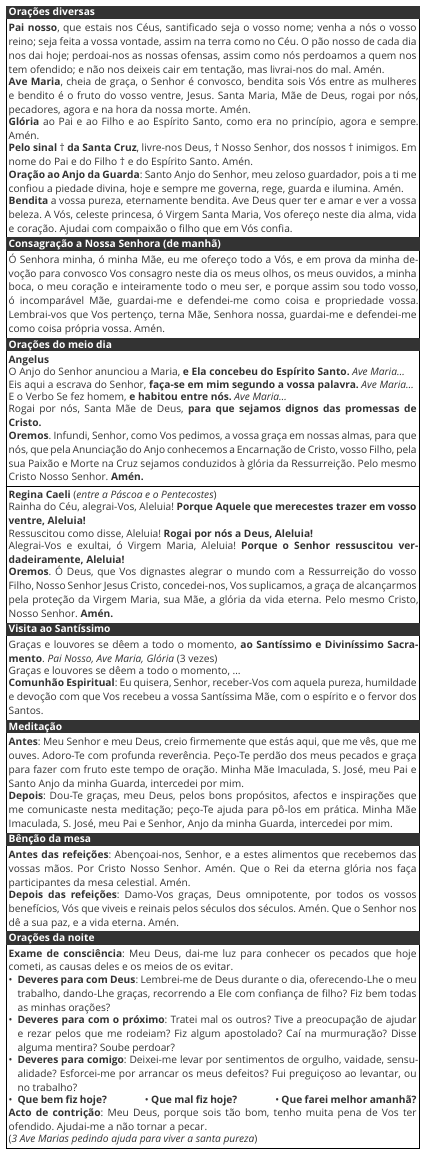
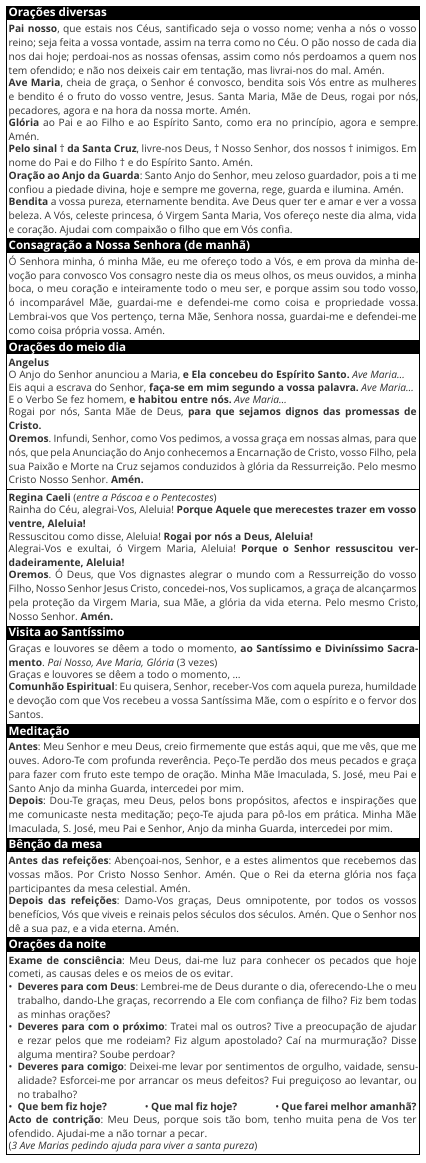
Before and after one commit to joserlopes/Oracoes, a Typst document (Oracoes_Varias.typ): page 1 of 2. Compiled offline with Typst 0.15.

Commit message:
fix(Oracoes_Varias). Minor fixes.

```diff
--- a/Oracoes_Varias.typ
+++ b/Oracoes_Varias.typ
@@ -9,6 +9,7 @@
       white,
       weight: "bold",
       title,
+      size: 5.8pt,
     ),
   )
 }
@@ -31,7 +32,7 @@
   margin: (x: 0.1cm, y: 0.1cm),
   background: box(
     width: 97.2%,
-    height: 97.5%,
+    height: 98.6%,
     stroke: (thickness: 0.1pt, paint: black),
     inset: 0pt,
   ),
@@ -190,21 +191,25 @@
 
 #prayer-content([
   #box(
-    height: 40pt,
-    columns(2)[
+    grid(
+      columns: (1fr, 1fr),
+      column-gutter: 15pt,
+      [
         #underline([*Mistérios Dolorosos*]) (*3ª e 6ª feira*)
         + A Oração de Jesus no Horto
         + A Flagelação
         + A Coroação de Espinhos
         + Jesus com a Cruz às costas
         + Jesus morre na Cruz
-      #underline([*Mistérios Gloriosos*]) (*4ª e Domingo*)
+      ],
+      [#underline([*Mistérios Gloriosos*]) (*4ª e Domingo*)
         + A Ressurreição de Nosso Senhor
         + A Ascenção de Jesus ao Céu
         + A Vinda do Espírito Santo
         + A Assunção de Nossa Senhora
         + A Coroação de Maria Santíssima
       ],
+    ),
   )
   Avé Maria, Filha de Deus Pai, cheia de graça...
 
```
Also changed, not shown: Oracoes_Varias.typ (10 more changed lines). Lines whose indentation alone changed are shown as unchanged.
